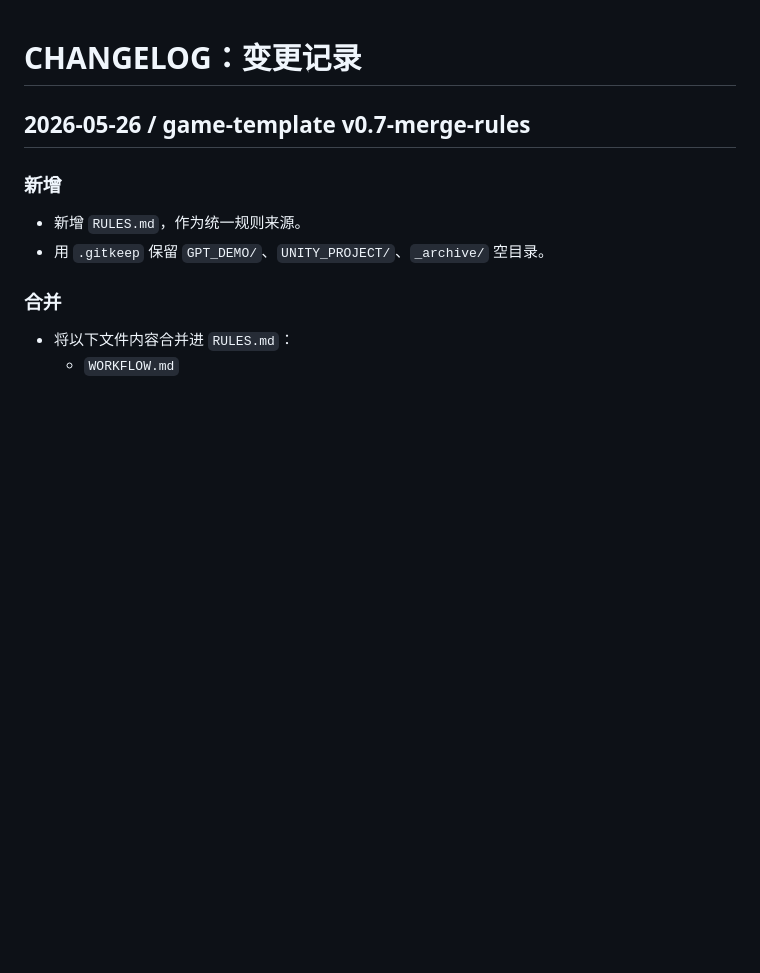
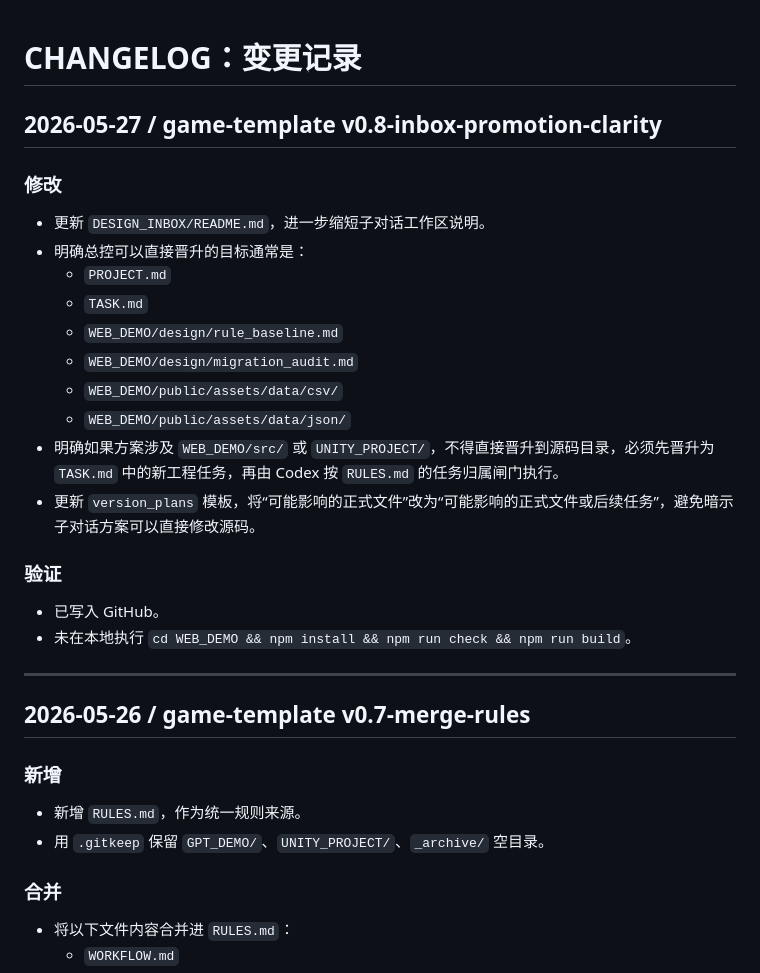
Before and after one commit to fengtingzhe/game-template, a Markdown page: CHANGELOG.md, the part around the change. Rendered like a GitHub page; blank space fills up the shorter version.

Commit message:
Update changelog for inbox promotion clarity

```diff
--- a/CHANGELOG.md
+++ b/CHANGELOG.md
@@ -1,4 +1,26 @@
 # CHANGELOG：变更记录
+
+## 2026-05-27 / game-template v0.8-inbox-promotion-clarity
+
+### 修改
+
+- 更新 `DESIGN_INBOX/README.md`，进一步缩短子对话工作区说明。
+- 明确总控可以直接晋升的目标通常是：
+  - `PROJECT.md`
+  - `TASK.md`
+  - `WEB_DEMO/design/rule_baseline.md`
+  - `WEB_DEMO/design/migration_audit.md`
+  - `WEB_DEMO/public/assets/data/csv/`
+  - `WEB_DEMO/public/assets/data/json/`
+- 明确如果方案涉及 `WEB_DEMO/src/` 或 `UNITY_PROJECT/`，不得直接晋升到源码目录，必须先晋升为 `TASK.md` 中的新工程任务，再由 Codex 按 `RULES.md` 的任务归属闸门执行。
+- 更新 `version_plans` 模板，将“可能影响的正式文件”改为“可能影响的正式文件或后续任务”，避免暗示子对话方案可以直接修改源码。
+
+### 验证
+
+- 已写入 GitHub。
+- 未在本地执行 `cd WEB_DEMO && npm install && npm run check && npm run build`。
+
+---
 
 ## 2026-05-26 / game-template v0.7-merge-rules
 
```
